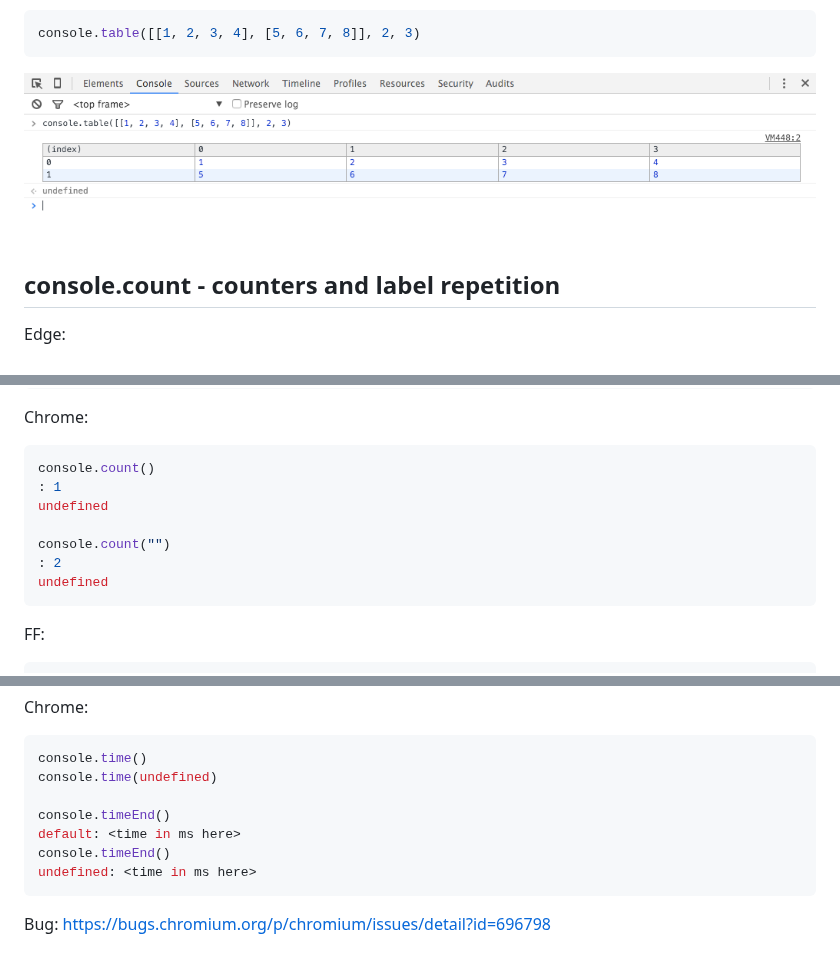
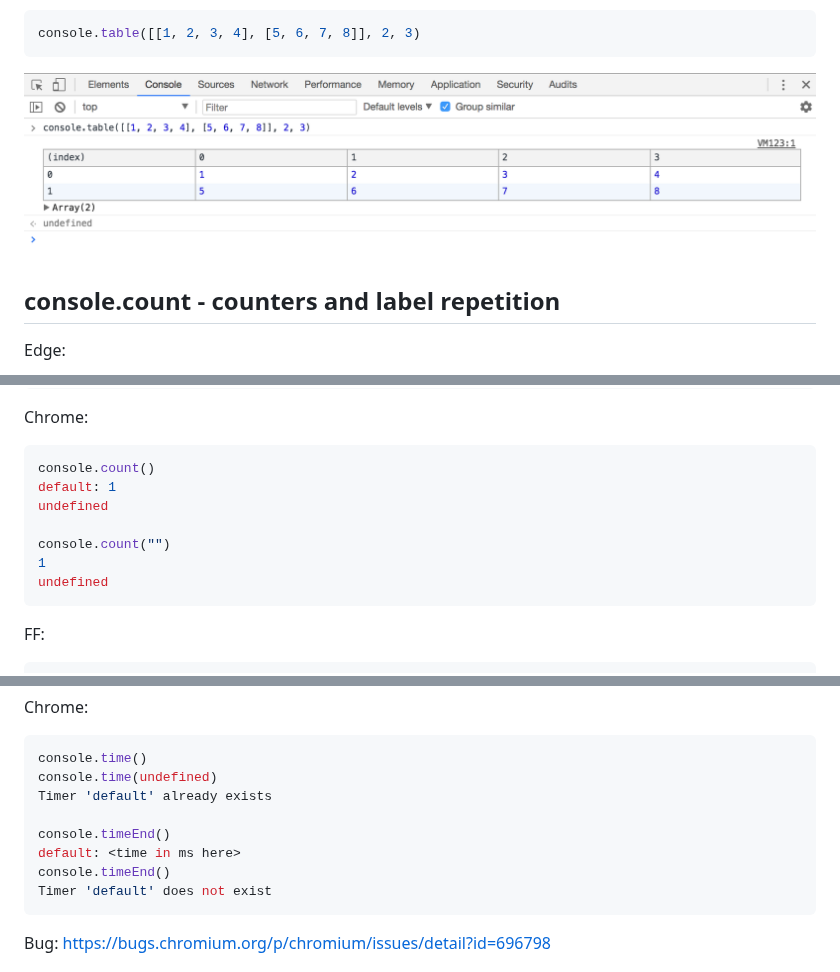
Before and after one commit to whatwg/console, a Markdown page: NOTES.md, 3 parts joined by grey strips. GitHub-like rendering; pictures changed too: images/notes/console-table-add-args-chrome.png.

Commit message:
Editorial: update NOTES.md
Update the version of Chrome to 65.0.3325.181.

````diff
--- a/NOTES.md
+++ b/NOTES.md
@@ -318,11 +318,11 @@ Chrome:
 
 ```js
 console.count()
-: 1
+default: 1
 undefined
 
 console.count("")
-: 2
+1
 undefined
 ```
 
@@ -415,11 +415,12 @@ Chrome:
 ```js
 console.time()
 console.time(undefined)
+Timer 'default' already exists
 
 console.timeEnd()
 default: <time in ms here>
 console.timeEnd()
-undefined: <time in ms here>
+Timer 'default' does not exist
 ```
 
 Bug: https://bugs.chromium.org/p/chromium/issues/detail?id=696798
````
Also changed, not shown: other parts of NOTES.md (+4 -3 lines), images/notes/console-table-custom-index-chrome.png, images/notes/console-table-set-chrome.png, images/notes/console-table-string-chrome.png.
